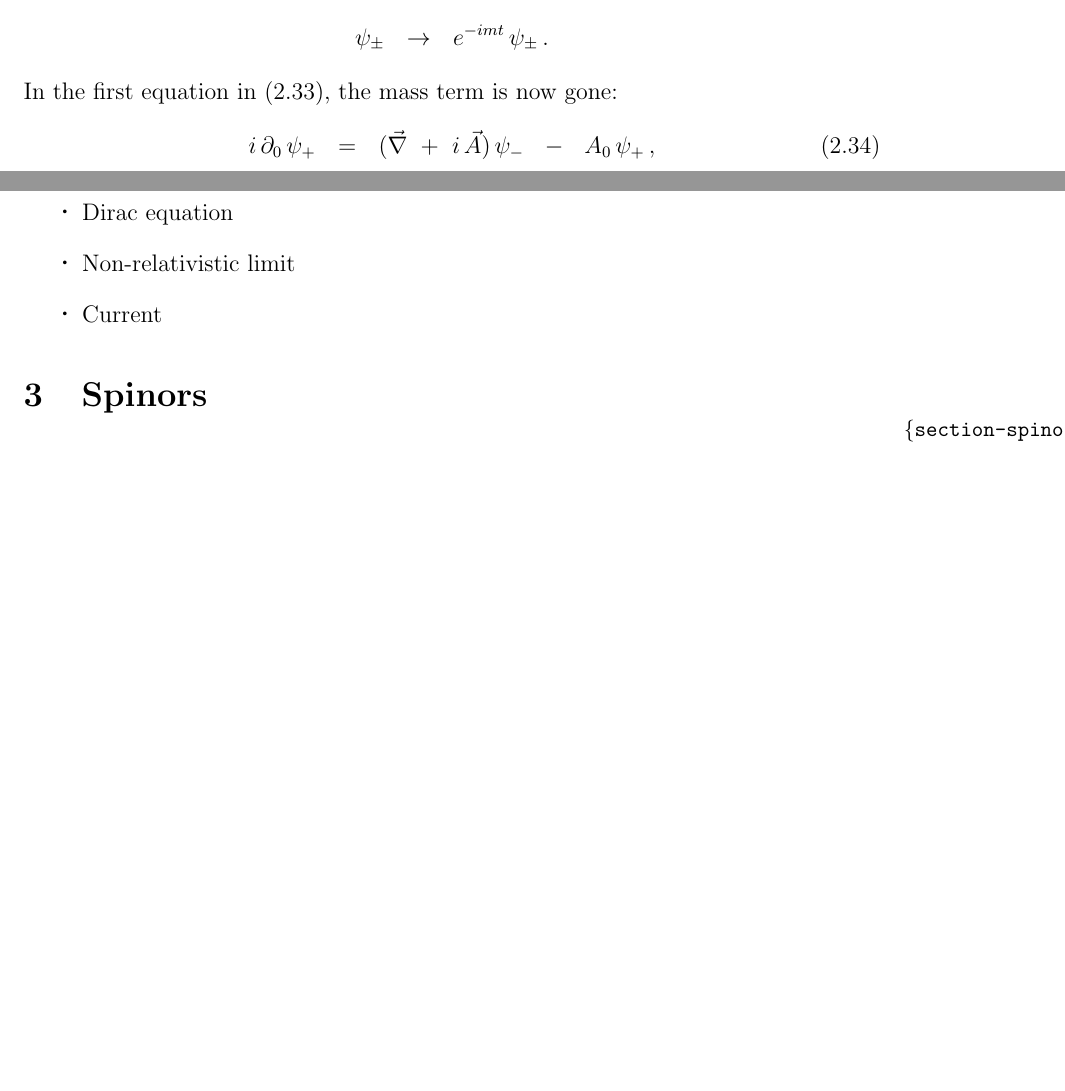
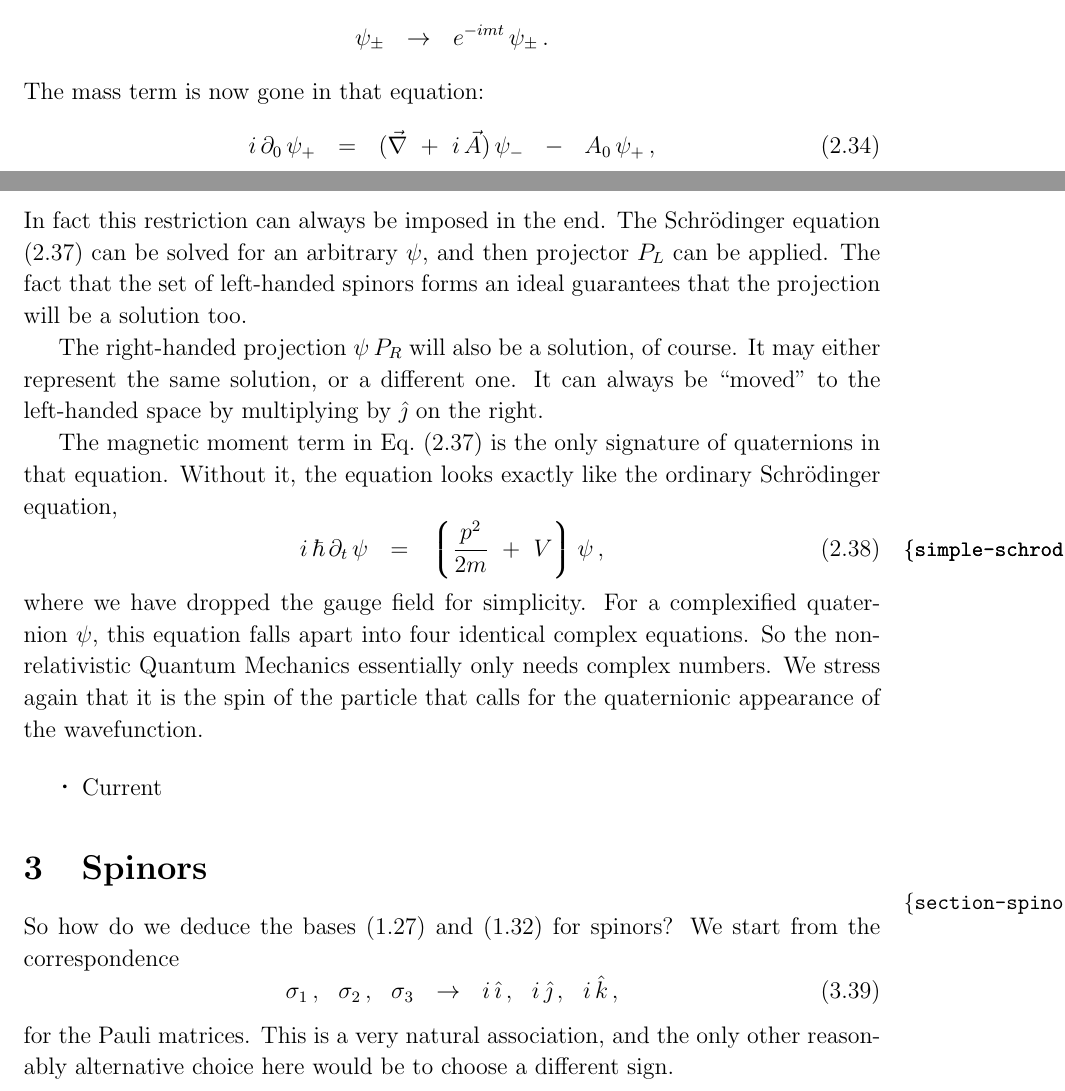
Before and after one commit to pasha-bolokhov/qwave, a LaTeX document (qwave.tex): two parts of pages 15 and 17 of 19 before the commit and two parts of pages 15 and 17 of 20 after it, joined at a grey line, cut so that both start at the same text, the shorter picture padded with empty space. Compiled offline with pdfLaTeX.

Commit message:
Begin section on spinors

```diff
--- a/qwave.tex
+++ b/qwave.tex
@@ -1043,7 +1043,7 @@ $^b${\it Department of Applied Mathematics and Theoretical Physics,\\
 \[
 	\psi_\pm	~~\to~~		e^{-i m t}\, \psi_\pm\,.
 \]
-	In the first equation in \eqref{dirac-standard}, the mass term is now gone:
+	The mass term is now gone in that equation:
 \begin{equation}
 	i\,\p_0\,\psi_+		~~=~~	(\vec\nabla ~+~ i\,\vec A)\,\psi_-  ~~-~~  A_0\, \psi_+\,,
 \end{equation}
@@ -1108,16 +1108,39 @@ $^b${\it Department of Applied Mathematics and Theoretical Physics,\\
 \[
 	\psi_+		~~=~~	\psi\,P_L\,.
 \]
-
-
-
-
-\pagebreak
+	In fact this restriction can always be imposed in the end.
+	The Schr\"odinger equation \eqref{pauli} can be solved for an arbitrary $ \psi $,
+	and then projector $ P_L $ can be applied.
+	The fact that the set of left-handed spinors forms an ideal guarantees that
+	the projection will be a solution too.
+
+	The right-handed projection $ \psi\,P_R $ will also be a solution, of course.
+	It may either represent the same solution, or a different one.
+	It can always be ``moved'' to the left-handed space by multiplying by $ \jj $
+	on the right.
+
+	The magnetic moment term in Eq.~\eqref{pauli} is the only signature of quaternions
+	in that equation.
+	Without it, the equation looks exactly like the ordinary Schr\"odinger equation,
+\begin{equation}
+\label{simple-schrod}
+	i\,\hbar\,\p_t\,\psi	~~=~~
+		\lgr
+			\frac {p^2} {2m}
+			~+~  V
+		\rgr \psi\,,
+\end{equation}
+	where we have dropped the gauge field for simplicity.
+	For a complexified quaternion $ \psi $, this equation falls apart into four
+	identical complex equations.
+	So the non-relativistic Quantum Mechanics essentially only needs complex numbers.
+	We stress again that it is the spin of the particle that calls for the
+	quaternionic appearance of the wavefunction.
+
+
+
+
 \begin{itemize}
-
-\item Dirac equation
-
-\item Non-relativistic limit
 
 \item Current
 
@@ -1136,6 +1159,14 @@ $^b${\it Department of Applied Mathematics and Theoretical Physics,\\
 \section{Spinors}
 \label{section-spinors}
 
+	So how do we deduce the bases \eqref{lbasis} and \eqref{rbasis} for spinors?
+	We start from the correspondence
+\begin{equation}
+	\sigma_1\,,~~ \sigma_2\,,~~ \sigma_3	~~\to~~		i\,\ii\,,~~ i\,\jj\,,~~ i\,\kk\,,
+\end{equation}
+	for the Pauli matrices.
+	This is a very natural association, and the only other reasonably alternative choice here
+	would be to choose a different sign.
 
 
 
```
Also changed, not shown: qwave.pdf, qwave.tex (12 more changed lines).
